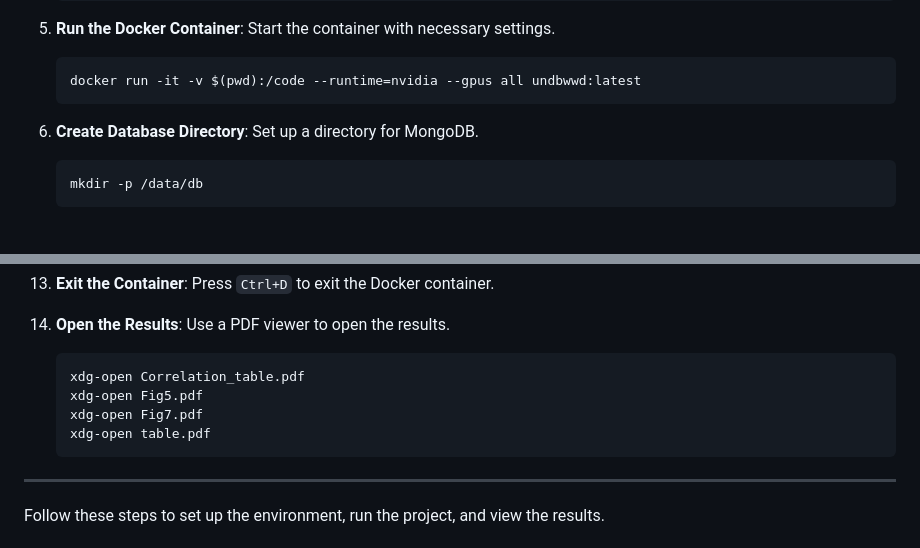
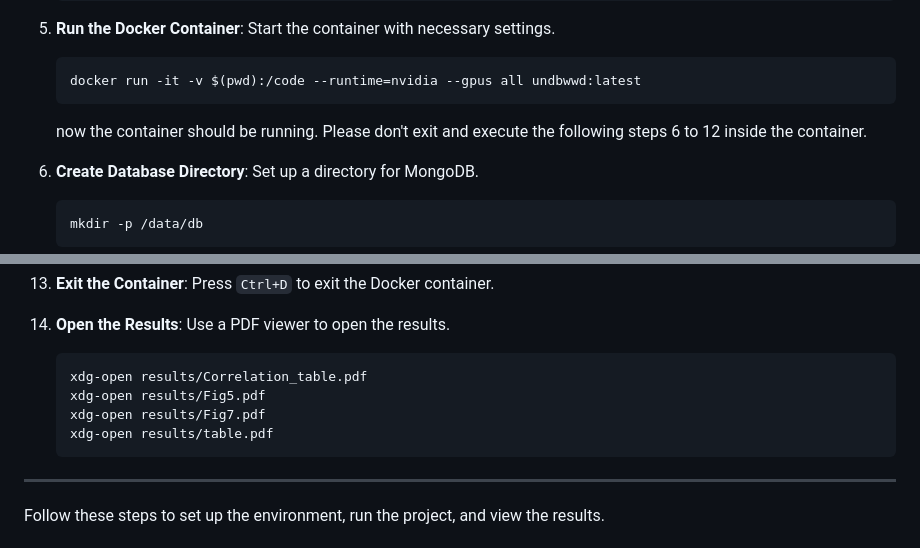
Before and after one commit to PIC4SeR/Unsupervised-Novelty-Detection-Methods-Benchmarking-with-Wavelet-Decomposition, a Markdown page: README.md, 2 parts joined by grey strips. Drawn GitHub-style; blank space fills up the shorter version.

````diff
--- a/README.md
+++ b/README.md
@@ -47,6 +47,7 @@ Before starting, ensure you have the following installed:
    ```bash
    docker run -it -v $(pwd):/code --runtime=nvidia --gpus all undbwwd:latest
    ```
+   now the container should be running. Please don't exit and execute the following steps 6 to 12 inside the container.
 
 6. **Create Database Directory**: Set up a directory for MongoDB.
    ```bash
@@ -87,10 +88,10 @@ Before starting, ensure you have the following installed:
 
 14. **Open the Results**: Use a PDF viewer to open the results.
      ```bash
-     xdg-open Correlation_table.pdf
-     xdg-open Fig5.pdf
-     xdg-open Fig7.pdf
-     xdg-open table.pdf
+     xdg-open results/Correlation_table.pdf
+     xdg-open results/Fig5.pdf
+     xdg-open results/Fig7.pdf
+     xdg-open results/table.pdf
      ```
 
 ---
````
